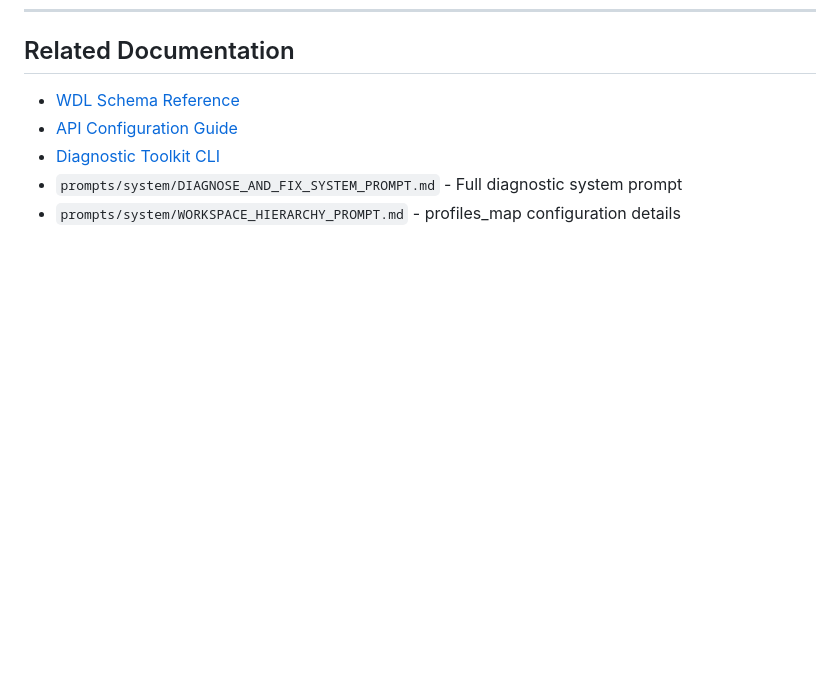
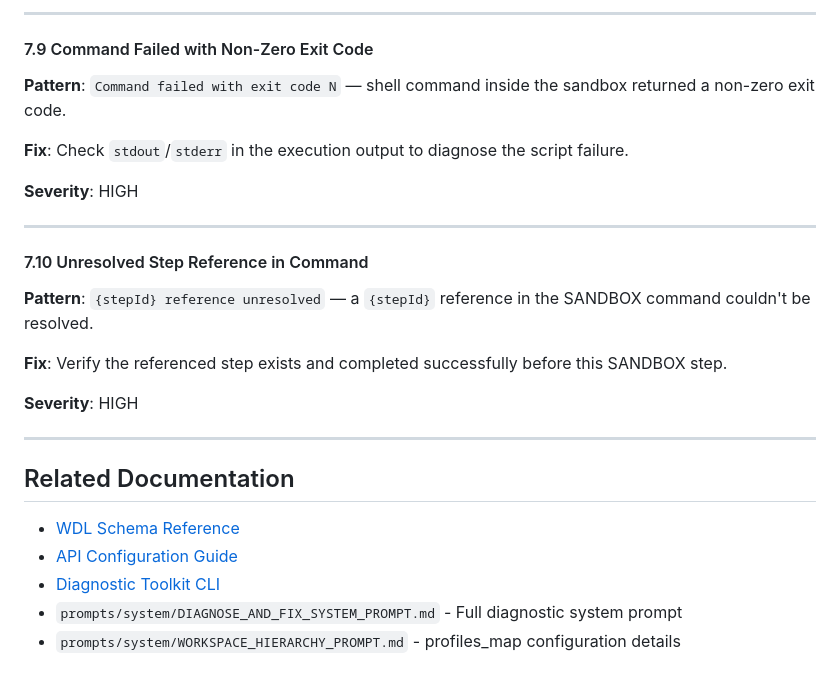
Before and after one commit to adoptai/abcd, a Markdown page: prompts/guidelines/WDL_ISSUE_PATTERNS.md, the part around one of its changes. Rendered like a GitHub page; blank space fills up the shorter version.

```diff
--- a/prompts/guidelines/WDL_ISSUE_PATTERNS.md
+++ b/prompts/guidelines/WDL_ISSUE_PATTERNS.md
@@ -702,3 +786,25 @@ Fix: Add FIRST_ELEMENT between JQ_FILTER and EXTRACT
+---
+
+#### 7.9 Command Failed with Non-Zero Exit Code
+
+**Pattern**: `Command failed with exit code N` — shell command inside the sandbox returned a non-zero exit code.
+
+**Fix**: Check `stdout`/`stderr` in the execution output to diagnose the script failure.
+
+**Severity**: HIGH
+
+---
+
+#### 7.10 Unresolved Step Reference in Command
+
+**Pattern**: `{stepId} reference unresolved` — a `{stepId}` reference in the SANDBOX command couldn't be resolved.
+
+**Fix**: Verify the referenced step exists and completed successfully before this SANDBOX step.
+
+**Severity**: HIGH
+
+---
+
 ## Related Documentation
 
 - [WDL Schema Reference](../../docs/wdl_schema.md)
```
Also changed, not shown: other parts of prompts/guidelines/WDL_ISSUE_PATTERNS.md (+84 -0 lines), agents.md (+81 -0 lines), prompts/system/CURSOR_WDL_WORKFLOW_SYSTEM_PROMPT.md (+2 -0 lines).
